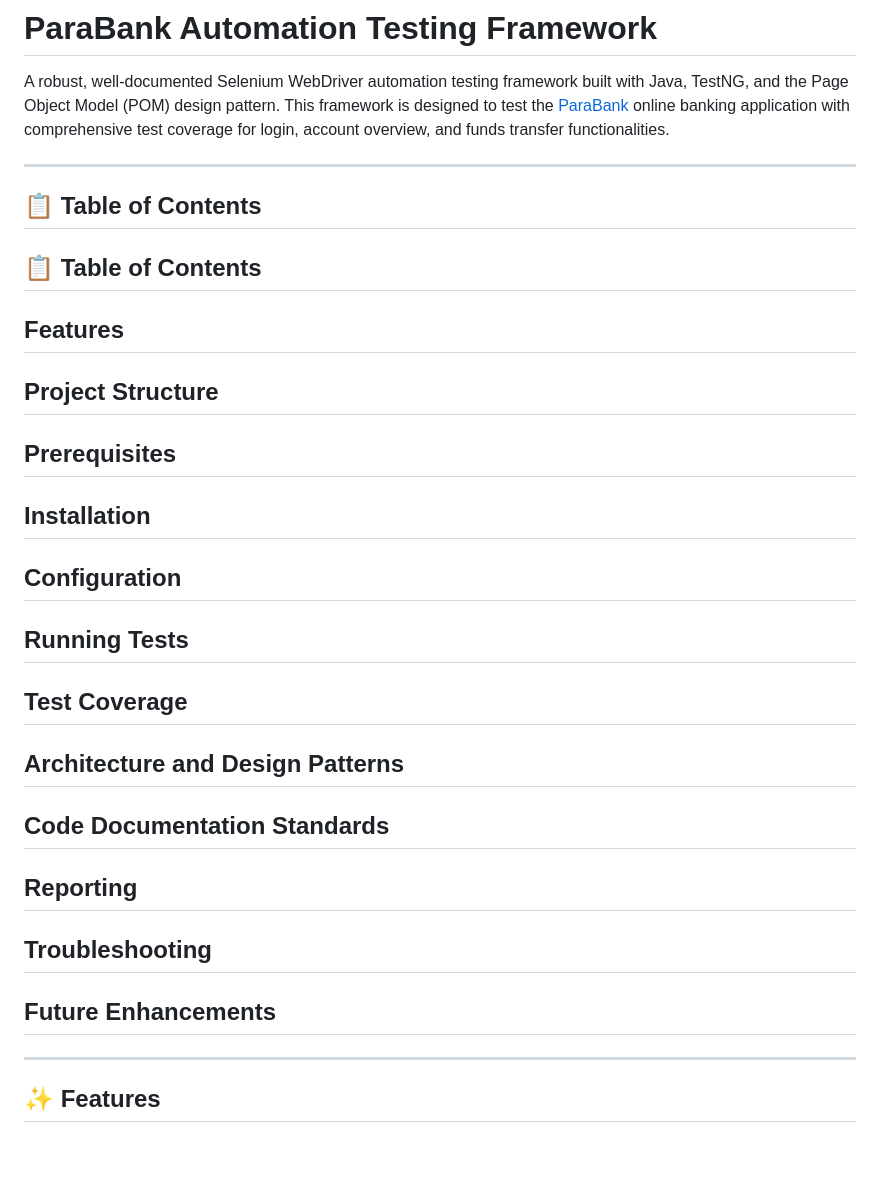
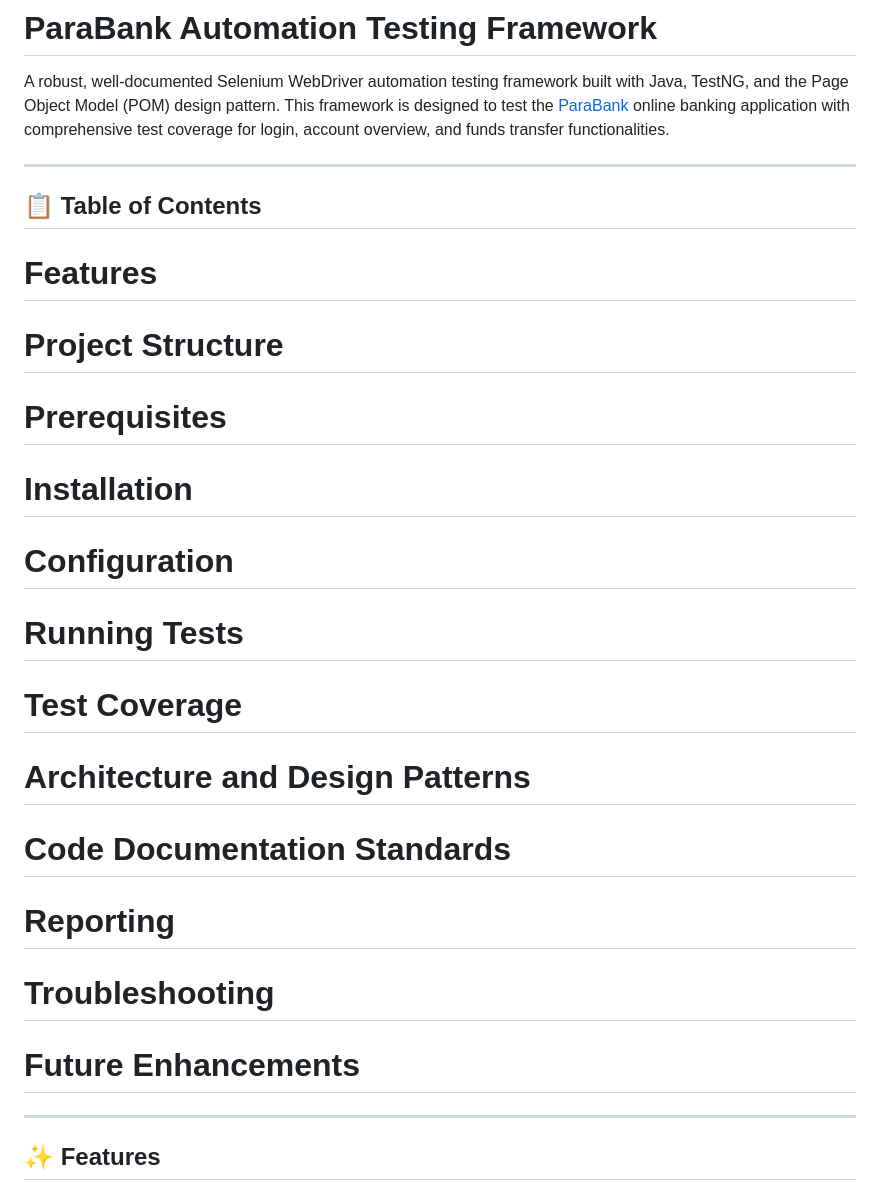
Before and after one commit to sathyaravi/ParaBank_AutomationWithAI, a Markdown page: README.md, the part around the change. GitHub-like rendering; blank space fills up the shorter version.

```diff
--- a/README.md
+++ b/README.md
@@ -7,22 +7,21 @@ comprehensive test coverage for login, account overview, and funds transfer func
 
 ---
 
-## 📋 Table of Contents
 
 ## 📋 Table of Contents
 
-## Features
-## Project Structure
-## Prerequisites
-## Installation
-## Configuration
-## Running Tests
-## Test Coverage
-## Architecture and Design Patterns
-## Code Documentation Standards
-## Reporting
-## Troubleshooting
-## Future Enhancements
+# Features
+# Project Structure
+# Prerequisites
+# Installation
+# Configuration
+# Running Tests
+# Test Coverage
+# Architecture and Design Patterns
+# Code Documentation Standards
+# Reporting
+# Troubleshooting
+# Future Enhancements
 
 ---
 
```
